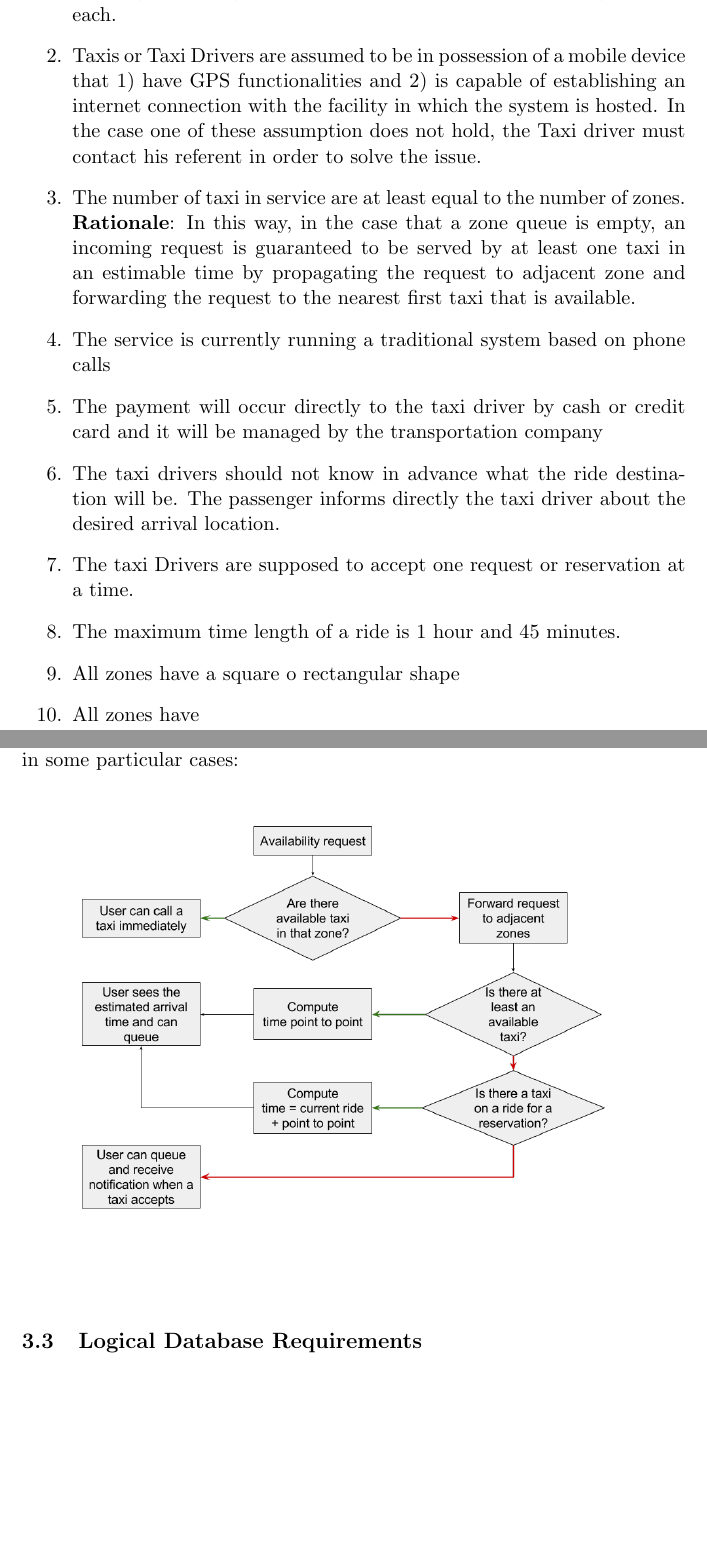
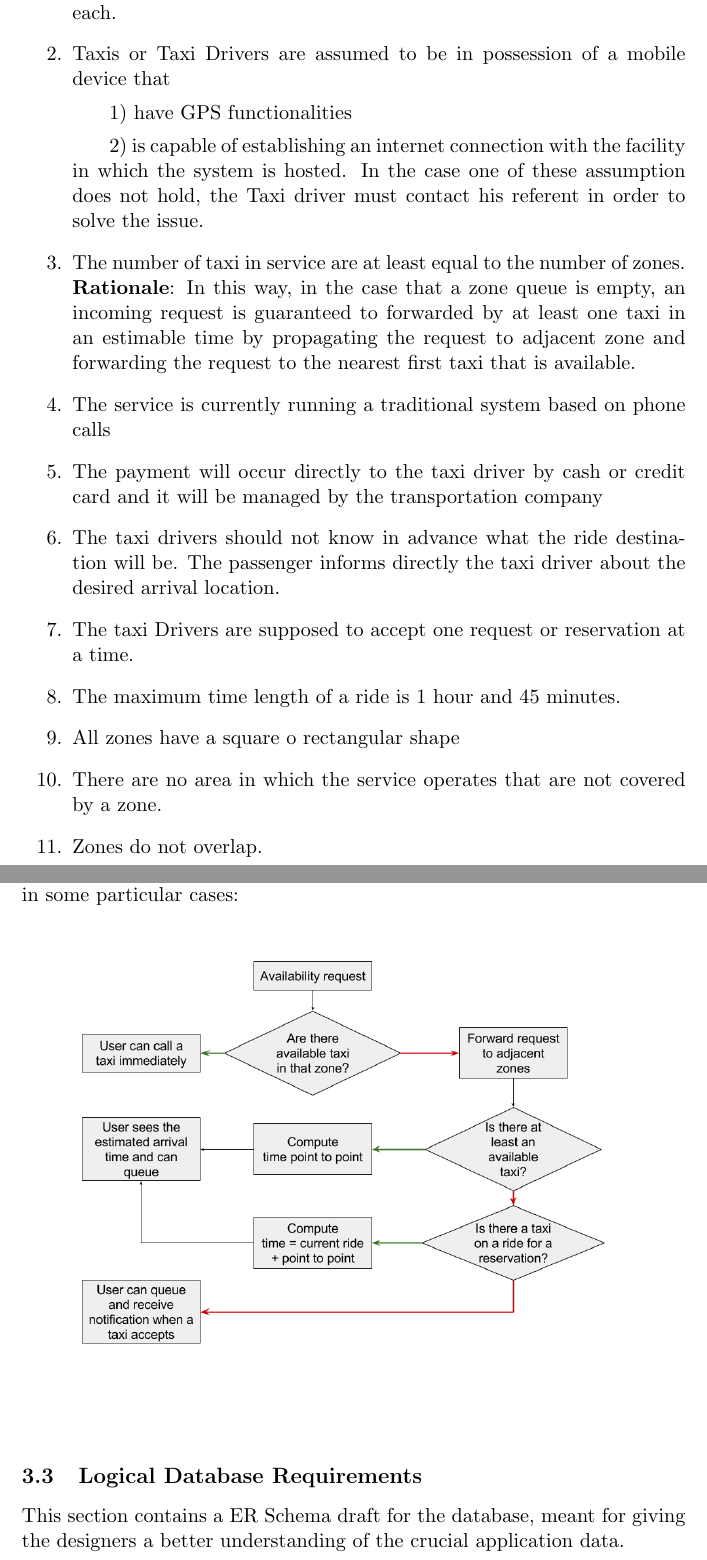
Before and after one commit to edoardogiacomello/SE2-FontanaGiacomello, a LaTeX document (RASD.tex): two parts of pages 20 and 29 of 72 before the commit and two parts of pages 20 and 29 of 74 after it, joined at a grey line, cut so that both start at the same text, the shorter picture padded with empty space. Compiled offline with pdfLaTeX.

Commit message:
Added DB Schema some minor fixes ---READY FOR FINAL REVISION---

```diff
--- a/RASD.tex
+++ b/RASD.tex
@@ -335,16 +335,19 @@ A failure in one or more of this criticalities will lead to the loss of clients.
 \subsubsection{Assumptions}
 	\begin{enumerate}
 		\item \label{itm: Assumption_Zones} The city is already divided in Taxi Zones of approximately 2x2 km each.
-		\item \label{itm: Assumption_MobileProvisioning} Taxis or Taxi Drivers are assumed to be in possession of a mobile device that  1) have GPS functionalities and 2) is capable of establishing an internet connection with the facility in which the system is hosted. In the case one of these assumption does not hold, the Taxi driver must contact his referent in order to solve the issue.
+		\item \label{itm: Assumption_MobileProvisioning} Taxis or Taxi Drivers are assumed to be in possession of a mobile device that
+			\subitem 1) have GPS functionalities
+			\subitem 2) is capable of establishing an internet connection with the facility in which the system is hosted. In the case one of these assumption does not hold, the Taxi driver must contact his referent in order to solve the issue.
 		\item \label{itm: Assumption_NumberOfTaxis} The number of taxi in service are at least equal to the number of zones.
-		\textbf{Rationale}: In this way, in the case that a zone queue is empty, an incoming request is guaranteed to be served by at least one taxi in an estimable time by propagating the request to adjacent zone and forwarding the request to the nearest first taxi that is available.
+		\textbf{Rationale}: In this way, in the case that a zone queue is empty, an incoming request is guaranteed to forwarded by at least one taxi in an estimable time by propagating the request to adjacent zone and forwarding the request to the nearest first taxi that is available.
 		\item \label{itm: Assumption_FormerSystems} The service is currently running a traditional system based on phone calls
 		\item \label{itm: Assumption_Payment} The payment will occur directly to the taxi driver by cash or credit card and it will be managed by the transportation company
 		\item \label{itm: Assumption_Destination} The taxi drivers should not know in advance what the ride destination will be. The passenger informs directly the taxi driver about the desired arrival location.
 		\item \label{itm: Assumption_OneReservation} The taxi Drivers are supposed to accept one request or reservation at a time.
 		\item \label{itm: Assumption_LengthTime} The maximum time length of a ride is 1 hour and 45 minutes.
 		\item \label{itm: Assumption_SquareZones} All zones have a square o rectangular shape
-		\item \label{itm: Assumption_Coverage} All zones have
+		\item \label{itm: Assumption_Coverage} There are no area in which the service operates that are not covered by a zone.
+		\item \label{itm: Assumption_Overlapping} Zones do not overlap.
 	\end{enumerate}
 \pagebreak
 \section{Specific Requirements}
@@ -866,7 +869,8 @@ This section will list specific functional requirements needed in order to accep
 		In the following diagram will be described the logical flow of steps to follow in some particular cases: \newline
 		\image{schema_exceptions.png}
 \subsection{Logical Database Requirements}
-%TODO: Complete this according to uml classes
+	This section contains a ER Schema draft for the database, meant for giving the designers a better understanding of the crucial application data.
+	\image{schema_database.png}
 \subsection{Design Constraints}
  The client application will be a \textbf{thin client}.
 \subsubsection{Standard Compliance}
```
Also changed, not shown: img/diagram_sequence_active_ride.png, img/diagram_sequence_request.png, img/diagram_sequence_request_incoming.png, img/diagram_sequence_reservation.png, img/gui_passenger_home.png, img/schema_database.png (added), RASD.tex (16 more changed lines), 1 other file.
